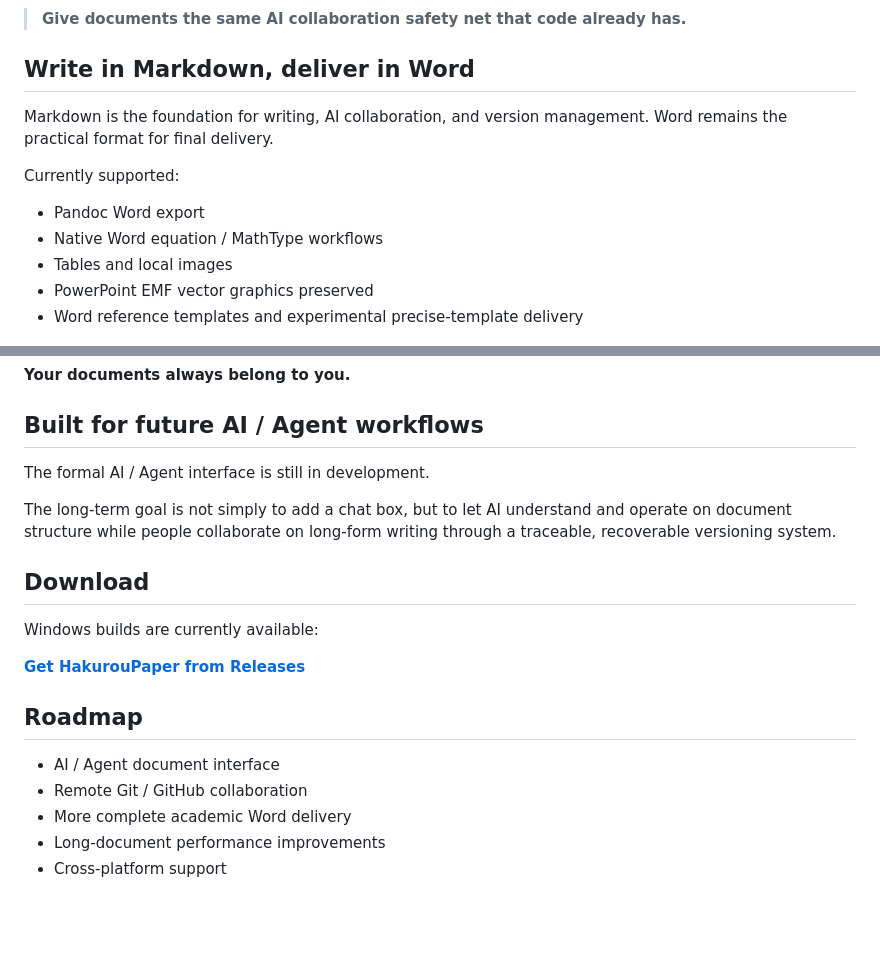
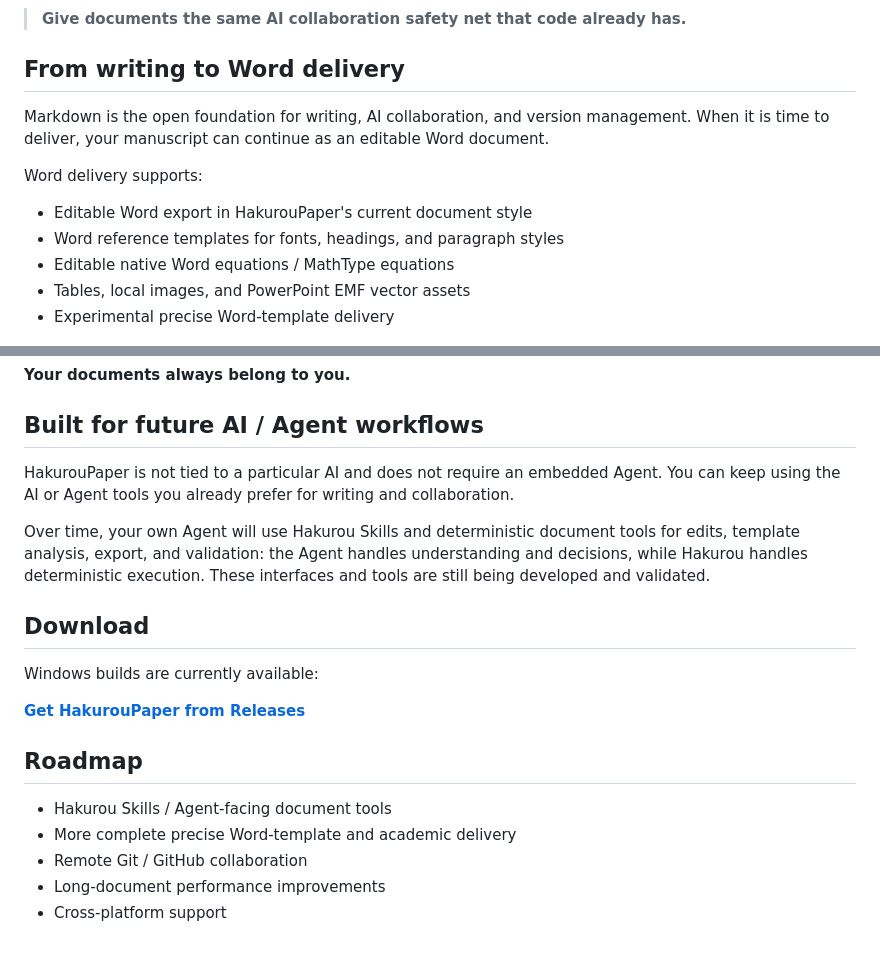
Before and after one commit to Hakur0uken/HakurouPaper, a Markdown page: README_EN.md, 2 parts joined by grey strips. Drawn GitHub-style; blank space fills up the shorter version.

```diff
--- a/README_EN.md
+++ b/README_EN.md
@@ -41,17 +41,17 @@ When reviewing changes, paragraphs remain paragraphs, equations remain equations
 
 > **Give documents the same AI collaboration safety net that code already has.**
 
-## Write in Markdown, deliver in Word
+## From writing to Word delivery
 
-Markdown is the foundation for writing, AI collaboration, and version management. Word remains the practical format for final delivery.
+Markdown is the open foundation for writing, AI collaboration, and version management. When it is time to deliver, your manuscript can continue as an editable Word document.
 
-Currently supported:
+Word delivery supports:
 
-* Pandoc Word export
-* Native Word equation / MathType workflows
-* Tables and local images
-* PowerPoint EMF vector graphics preserved
-* Word reference templates and experimental precise-template delivery
+* Editable Word export in HakurouPaper's current document style
+* Word reference templates for fonts, headings, and paragraph styles
+* Editable native Word equations / MathType equations
+* Tables, local images, and PowerPoint EMF vector assets
+* Experimental precise Word-template delivery
 
 ![HakurouPaper Word document delivery](.github/images/word-delivery.png)
 
@@ -67,9 +67,9 @@ Even if you later move to another Markdown-capable tool, you can continue openin
 
 ## Built for future AI / Agent workflows
 
-The formal AI / Agent interface is still in development.
+HakurouPaper is not tied to a particular AI and does not require an embedded Agent. You can keep using the AI or Agent tools you already prefer for writing and collaboration.
 
-The long-term goal is not simply to add a chat box, but to let AI understand and operate on document structure while people collaborate on long-form writing through a traceable, recoverable versioning system.
+Over time, your own Agent will use Hakurou Skills and deterministic document tools for edits, template analysis, export, and validation: the Agent handles understanding and decisions, while Hakurou handles deterministic execution. These interfaces and tools are still being developed and validated.
 
 ## Download
 
@@ -79,8 +79,8 @@ Windows builds are currently available:
 
 ## Roadmap
 
-* AI / Agent document interface
+* Hakurou Skills / Agent-facing document tools
+* More complete precise Word-template and academic delivery
 * Remote Git / GitHub collaboration
-* More complete academic Word delivery
 * Long-document performance improvements
 * Cross-platform support
```
Also changed, not shown: README.md (+12 -12 lines).
